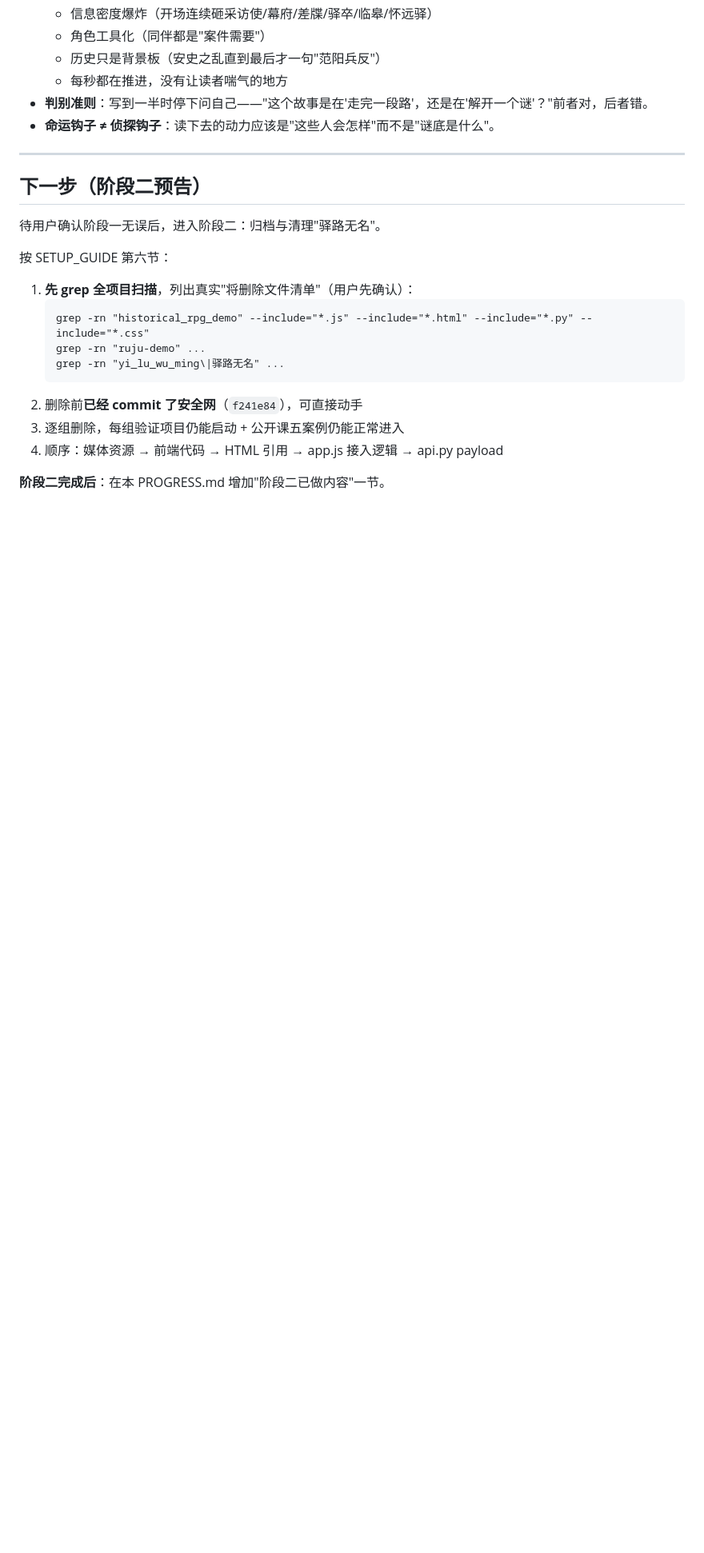
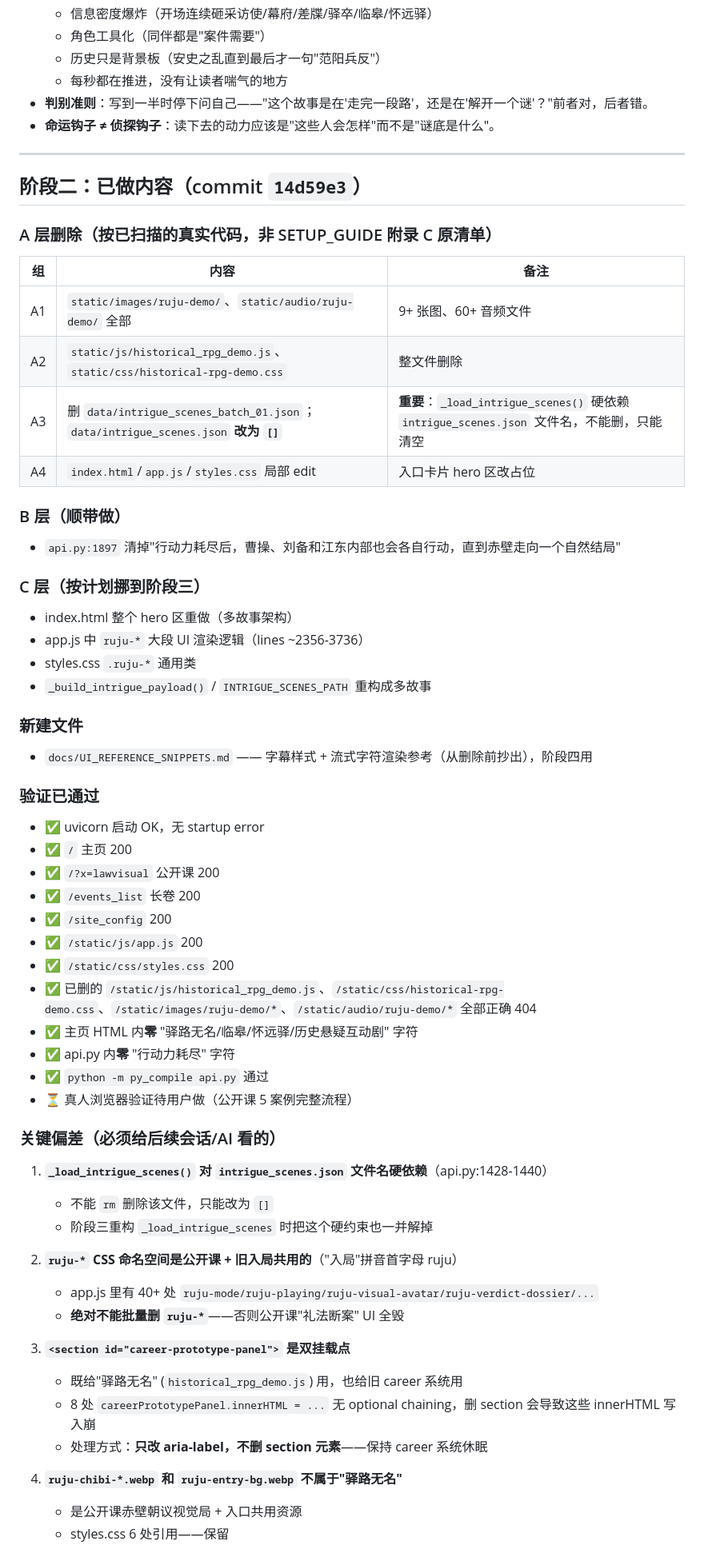
Before and after one commit to wkq1991zmc/history-app, a Markdown page: PROGRESS.md, the part around one of its changes. Shown at 80% size. Rendered like a GitHub page; blank space fills up the shorter version.

Commit message:
PROGRESS.md 更新：记录阶段二完成情况
- A/B/C 层删除清单与已做内容
- 5 个关键偏差归档（_load_intrigue_scenes 硬依赖 / ruju-* 命名空间 / career-prototype-panel 双挂载 / chibi/entry 共用资源 / handleTravelChoice 死代码）
- 验证清单（uvicorn + 全 endpoint 200，主页 0 残留）
- 阶段三预告（含从阶段二挪过来的事项）

````diff
--- a/PROGRESS.md
+++ b/PROGRESS.md
@@ -117,20 +118,63 @@ commit message 明确指出是"驿路无名最后稳定版本，后续将整体
 
 ---
 
-## 下一步（阶段二预告）
+## 阶段二：已做内容（commit `14d59e3`）
 
-待用户确认阶段一无误后，进入阶段二：归档与清理"驿路无名"。
+### A 层删除（按已扫描的真实代码，非 SETUP_GUIDE 附录 C 原清单）
 
-按 SETUP_GUIDE 第六节：
+| 组 | 内容 | 备注 |
+|---|---|---|
+| A1 | `static/images/ruju-demo/`、`static/audio/ruju-demo/` 全部 | 9+ 张图、60+ 音频文件 |
+| A2 | `static/js/historical_rpg_demo.js`、`static/css/historical-rpg-demo.css` | 整文件删除 |
+| A3 | 删 `data/intrigue_scenes_batch_01.json`；`data/intrigue_scenes.json` **改为 `[]`** | **重要**：`_load_intrigue_scenes()` 硬依赖 `intrigue_scenes.json` 文件名，不能删，只能清空 |
+| A4 | `index.html`/`app.js`/`styles.css` 局部 edit | 入口卡片 hero 区改占位 |
 
-1. **先 grep 全项目扫描**，列出真实"将删除文件清单"（用户先确认）：
-   ```
-   grep -rn "historical_rpg_demo" --include="*.js" --include="*.html" --include="*.py" --include="*.css"
-   grep -rn "ruju-demo" ...
-   grep -rn "yi_lu_wu_ming\|驿路无名" ...
-   ```
-2. 删除前**已经 commit 了安全网**（`f241e84`），可直接动手
-3. 逐组删除，每组验证项目仍能启动 + 公开课五案例仍能正常进入
-4. 顺序：媒体资源 → 前端代码 → HTML 引用 → app.js 接入逻辑 → api.py payload
+### B 层（顺带做）
 
-**阶段二完成后**：在本 PROGRESS.md 增加"阶段二已做内容"一节。
+- `api.py:1897` 清掉"行动力耗尽后，曹操、刘备和江东内部也会各自行动，直到赤壁走向一个自然结局"
+
+### C 层（按计划挪到阶段三）
+
+- index.html 整个 hero 区重做（多故事架构）
+- app.js 中 `ruju-*` 大段 UI 渲染逻辑（lines ~2356-3736）
+- styles.css `.ruju-*` 通用类
+- `_build_intrigue_payload()` / `INTRIGUE_SCENES_PATH` 重构成多故事
+
+### 新建文件
+
+- `docs/UI_REFERENCE_SNIPPETS.md` —— 字幕样式 + 流式字符渲染参考（从删除前抄出），阶段四用
+
+### 验证已通过
+
+- ✅ uvicorn 启动 OK，无 startup error
+- ✅ `/` 主页 200
+- ✅ `/?x=lawvisual` 公开课 200
+- ✅ `/events_list` 长卷 200
+- ✅ `/site_config` 200
+- ✅ `/static/js/app.js` 200
+- ✅ `/static/css/styles.css` 200
+- ✅ 已删的 `/static/js/historical_rpg_demo.js`、`/static/css/historical-rpg-demo.css`、`/static/images/ruju-demo/*`、`/static/audio/ruju-demo/*` 全部正确 404
+- ✅ 主页 HTML 内**零** "驿路无名/临皋/怀远驿/历史悬疑互动剧" 字符
+- ✅ api.py 内**零** "行动力耗尽" 字符
+- ✅ `python -m py_compile api.py` 通过
+- ⏳ 真人浏览器验证待用户做（公开课 5 案例完整流程）
+
+### 关键偏差（必须给后续会话/AI 看的）
+
+1. **`_load_intrigue_scenes()` 对 `intrigue_scenes.json` 文件名硬依赖**（api.py:1428-1440）
+   - 不能 `rm` 删除该文件，只能改为 `[]`
+   - 阶段三重构 `_load_intrigue_scenes` 时把这个硬约束也一并解掉
+
+2. **`ruju-*` CSS 命名空间是公开课 + 旧入局共用的**（"入局"拼音首字母 ruju）
+   - app.js 里有 40+ 处 `ruju-mode/ruju-playing/ruju-visual-avatar/ruju-verdict-dossier/...`
+   - **绝对不能批量删 `ruju-*`**——否则公开课"礼法断案" UI 全毁
+
+3. **`<section id="career-prototype-panel">` 是双挂载点**
+   - 既给"驿路无名" (`historical_rpg_demo.js`) 用，也给旧 career 系统用
+   - 8 处 `careerPrototypePanel.innerHTML = ...` 无 optional chaining，删 section 会导致这些 innerHTML 写入崩
+   - 处理方式：**只改 aria-label，不删 section 元素**——保持 career 系统休眠
+
+4. **`ruju-chibi-*.webp` 和 `ruju-entry-bg.webp` 不属于"驿路无名"**
+   - 是公开课赤壁朝议视觉局 + 入口共用资源
+   - styles.css 6 处引用——保留
+
````
Also changed, not shown: other parts of PROGRESS.md (+25 -4 lines).
